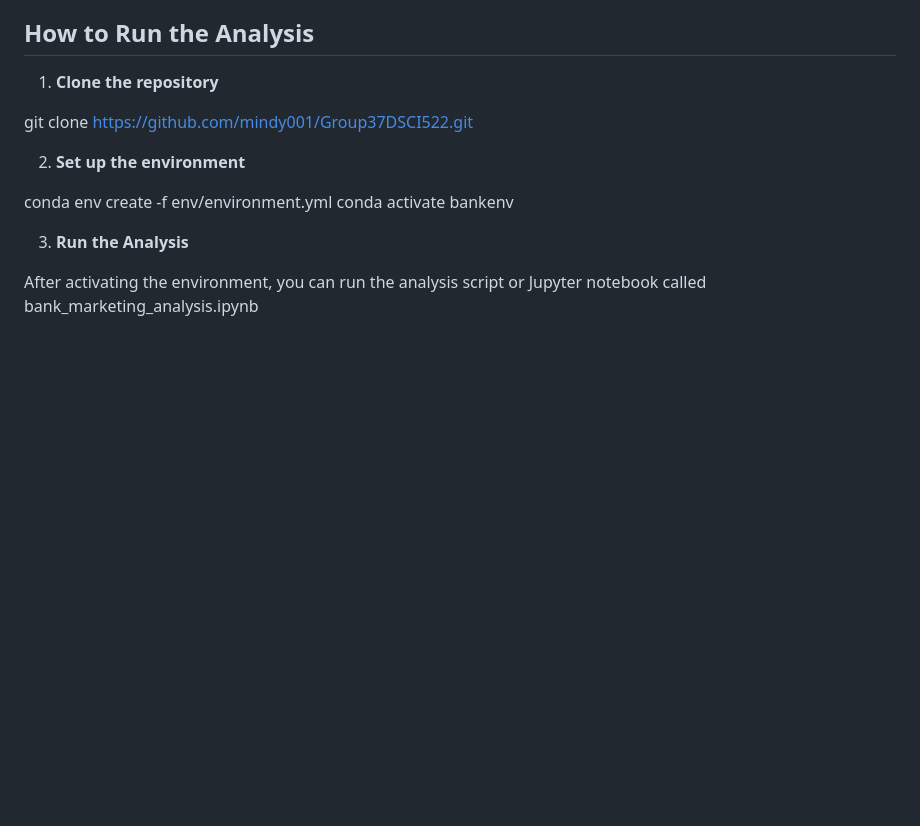
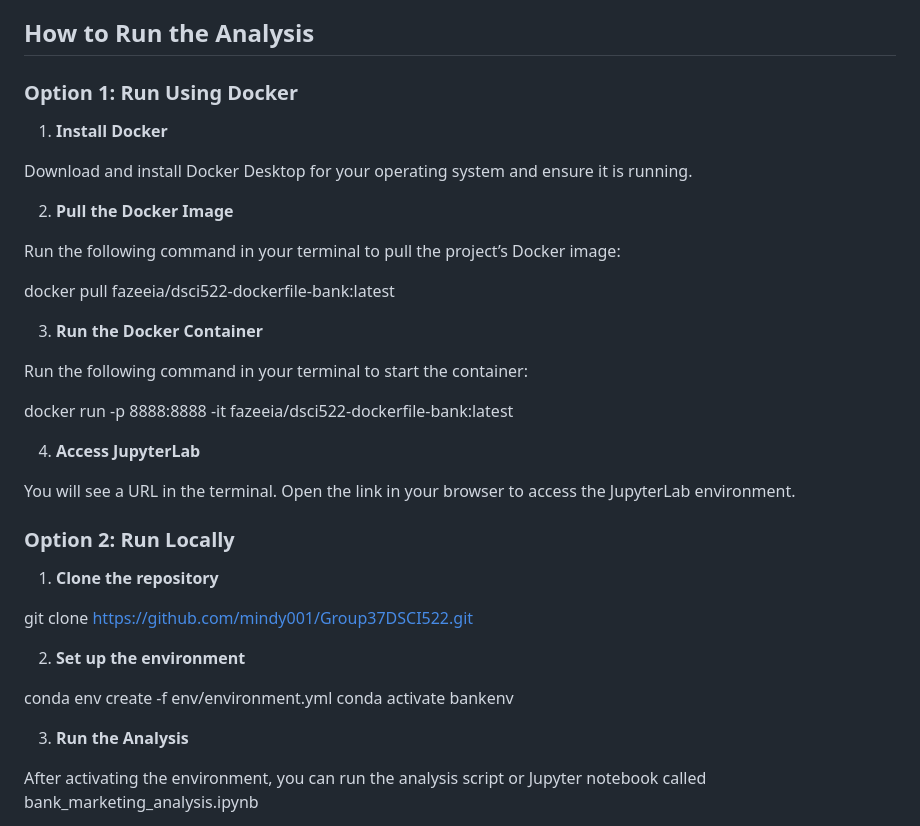
Before and after one commit to UBC-MDS/BankMarketingPreditions-, a Markdown page: README.md, the part around the change. Drawn GitHub-style; blank space fills up the shorter version.

Commit message:
add docker to readme

```diff
--- a/README.md
+++ b/README.md
@@ -10,6 +10,30 @@ The project explores several machine learning models, including Logistic Regress
 
 
 ## How to Run the Analysis
+
+### Option 1: Run Using Docker
+
+1. **Install Docker**
+
+Download and install Docker Desktop for your operating system and ensure it is running.
+
+2. **Pull the Docker Image**
+
+Run the following command in your terminal to pull the project’s Docker image:
+
+docker pull fazeeia/dsci522-dockerfile-bank:latest
+
+3. **Run the Docker Container**
+
+Run the following command in your terminal to start the container:
+
+docker run -p 8888:8888 -it fazeeia/dsci522-dockerfile-bank:latest
+
+4. **Access JupyterLab**
+
+You will see a URL in the terminal. Open the link in your browser to access the JupyterLab environment.
+
+### Option 2: Run Locally
 
 1. **Clone the repository**
 
```
